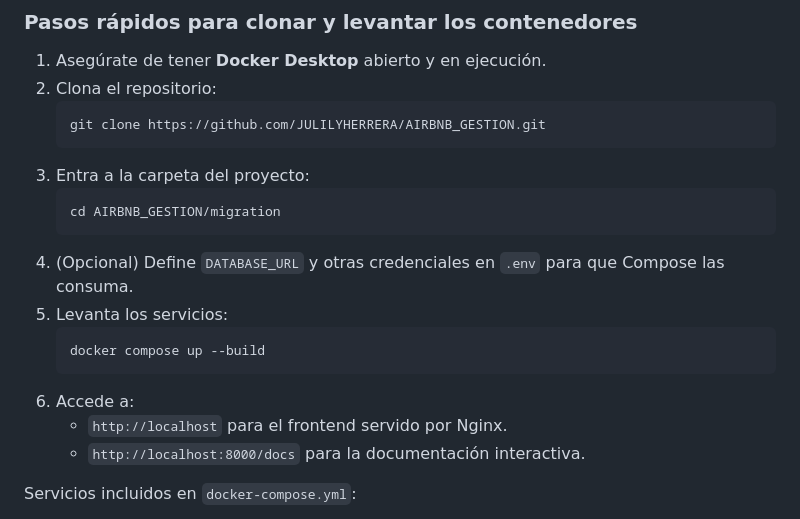
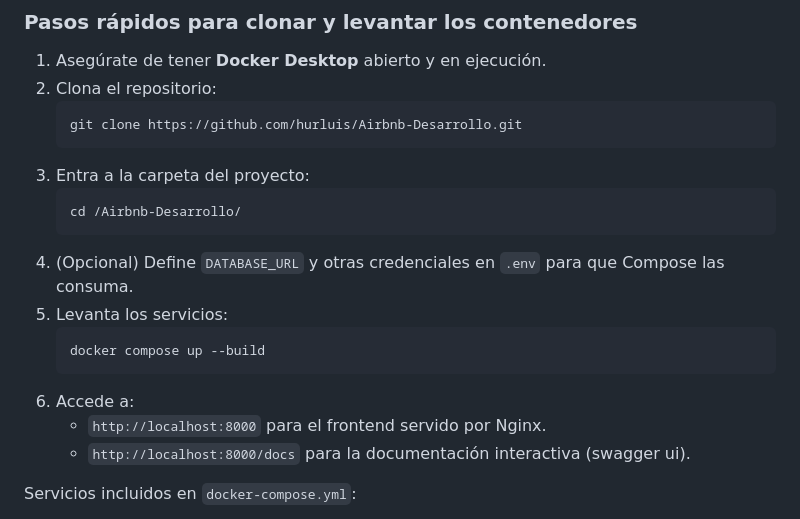
Before and after one commit to hurluis/migration, a Markdown page: README.md, the part around the change. GitHub-like rendering.

````diff
--- a/README.md
+++ b/README.md
@@ -94,11 +94,11 @@ Durante el primer arranque se crean las tablas necesarias y se insertan los regi
 1. Asegúrate de tener **Docker Desktop** abierto y en ejecución.
 2. Clona el repositorio:
    ```bash
-   git clone https://github.com/JULILYHERRERA/AIRBNB_GESTION.git
+   git clone https://github.com/hurluis/Airbnb-Desarrollo.git
    ```
 3. Entra a la carpeta del proyecto:
    ```bash
-   cd AIRBNB_GESTION/migration
+   cd /Airbnb-Desarrollo/
    ```
 4. (Opcional) Define `DATABASE_URL` y otras credenciales en `.env` para que Compose las consuma.
 5. Levanta los servicios:
@@ -106,8 +106,8 @@ Durante el primer arranque se crean las tablas necesarias y se insertan los regi
    docker compose up --build
    ```
 6. Accede a:
-   - `http://localhost` para el frontend servido por Nginx.
-   - `http://localhost:8000/docs` para la documentación interactiva.
+   - `http://localhost:8000` para el frontend servido por Nginx.
+   - `http://localhost:8000/docs` para la documentación interactiva (swagger ui).
 
 Servicios incluidos en `docker-compose.yml`:
 - **fastapi-backend**: ejecuta `backend/main.py`, monta el directorio `frontend/` como recursos estáticos y expone la API REST.
````
